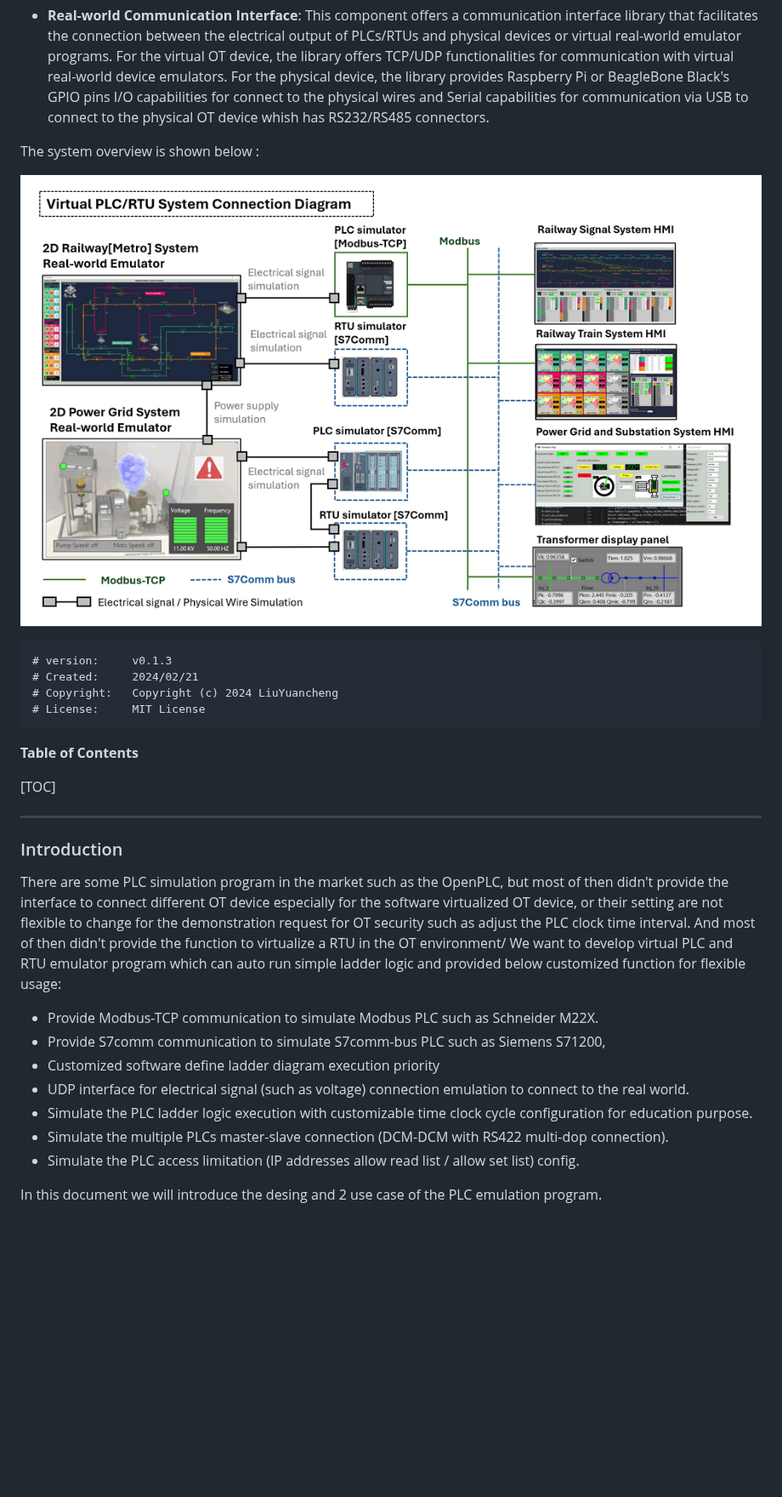
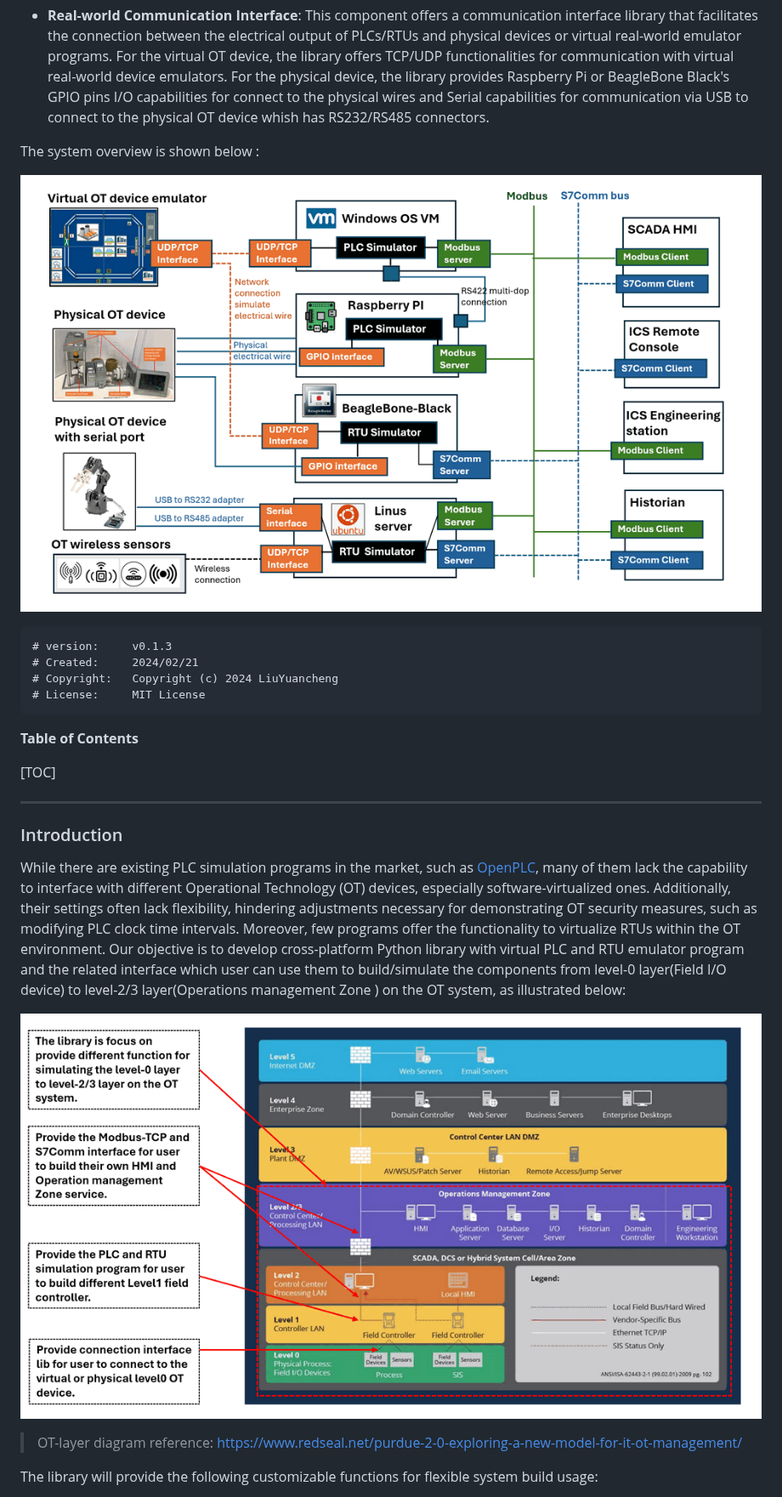
Before and after one commit to LiuYuancheng/PLC_and_RTU_Simulator, a Markdown page: README.md, the part around one of its changes. Shown at 85% size. Drawn GitHub-style; pictures changed too: doc/img/OTlayer2.png (added), doc/img/system.png (added); blank space fills up the shorter version.

````diff
--- a/README.md
+++ b/README.md
@@ -12,11 +12,9 @@ The project consists of three primary components:
 
 - **Real-world Communication Interface**: This component offers a communication interface library that facilitates the connection between the electrical output of PLCs/RTUs and physical devices or virtual real-world emulator programs. For the virtual OT device, the library offers TCP/UDP functionalities for communication with virtual real-world device emulators. For the physical device, the library provides  Raspberry Pi or BeagleBone Black's GPIO pins I/O capabilities for connect to the physical wires and Serial capabilities for communication via USB to connect to the physical OT device whish has RS232/RS485 connectors.
 
-
-
 The system overview is shown below :
 
-![](doc/img/overview.png)
+![](doc/img/system.png)
 
 ```
 # version:     v0.1.3
@@ -33,16 +31,11 @@ The system overview is shown below :
 
 ### Introduction
 
-There are some PLC simulation program in the market such as the OpenPLC, but most of then didn't provide the interface to connect different OT device especially for the software virtualized OT device, or their setting are not flexible to change for the demonstration request for OT security such as adjust the PLC clock time interval. And most of then didn't provide the function to virtualize a RTU in the OT environment/ We want to develop virtual PLC and RTU emulator program which can auto run simple ladder logic and provided below customized function for flexible usage:
+While there are existing PLC simulation programs in the market, such as [OpenPLC](https://autonomylogic.com/), many of them lack the capability to interface with different Operational Technology (OT) devices, especially software-virtualized ones. Additionally, their settings often lack flexibility, hindering adjustments necessary for demonstrating OT security measures, such as modifying PLC clock time intervals. Moreover, few programs offer the functionality to virtualize RTUs within the OT environment. Our objective is to develop cross-platform Python library with virtual PLC and RTU emulator program and the related interface which user can use them to build/simulate the components from level-0 layer(Field I/O device) to level-2/3 layer(Operations management Zone ) on the OT system, as illustrated below:
 
-- Provide Modbus-TCP communication to simulate Modbus PLC such as Schneider M22X.
-- Provide S7comm communication to simulate S7comm-bus PLC such as Siemens S71200,
-- Customized software define ladder diagram execution priority
-- UDP interface for electrical signal (such as voltage) connection emulation to connect to the real world.
-- Simulate the PLC ladder logic execution with customizable time clock cycle configuration for education purpose.
-- Simulate the multiple PLCs master-slave connection (DCM-DCM with RS422 multi-dop connection).
-- Simulate the PLC access limitation (IP addresses allow read list / allow set list) config.
+![](doc/img/OTlayer2.png)
 
-In this document we will introduce the desing and 2 use case of the PLC emulation program.
+> OT-layer diagram reference: https://www.redseal.net/purdue-2-0-exploring-a-new-model-for-it-ot-management/
 
+The library will provide the following customizable functions for flexible system build usage:
 
````
Also changed, not shown: other parts of README.md (+51 -32 lines), doc/img/OTlayer.jpg (added), doc/img/electiclSingalSimu.png (added), doc/img/modbusPacket.png (added), doc/img/s7commPacket.png (added), 1 other file.
